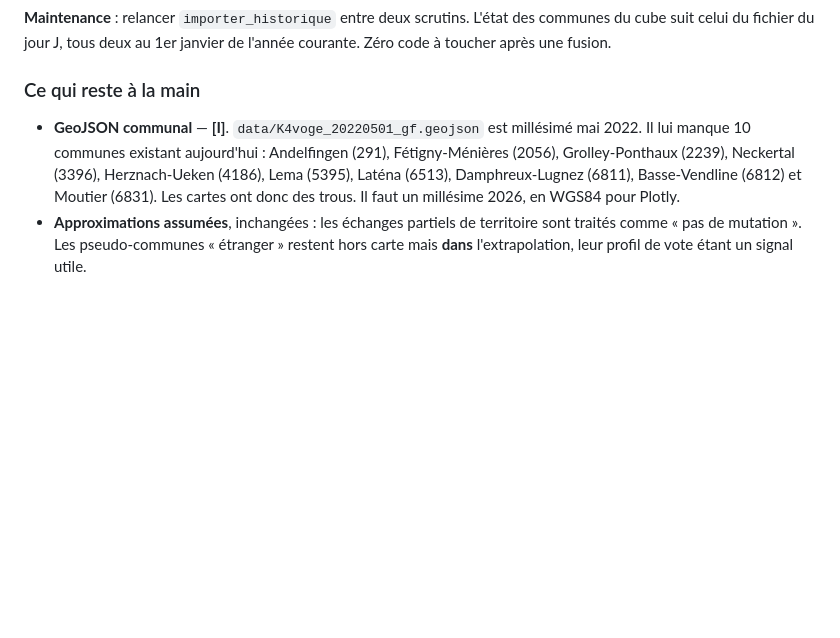
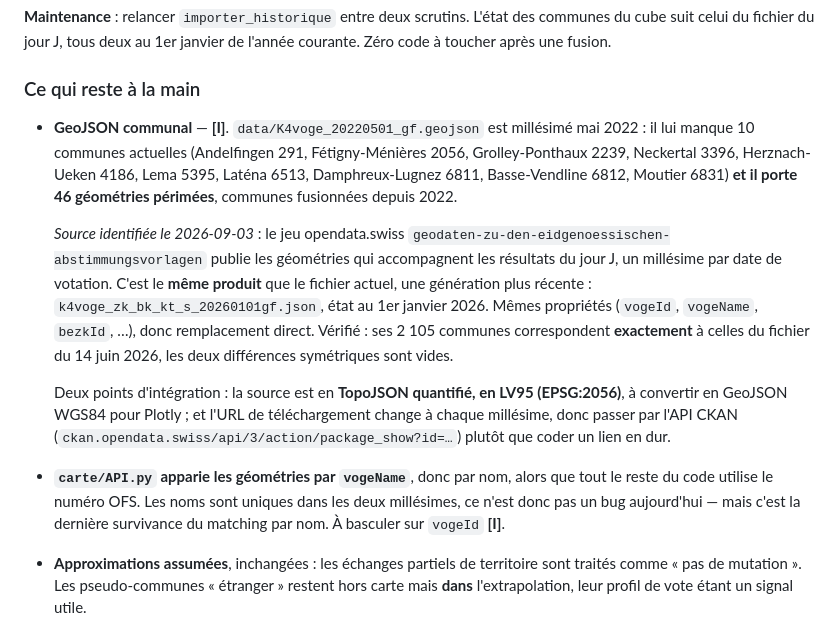
Before and after one commit to frederic-michaud/election, a Markdown page: PLAN_MODERNISATION.md, the part around the change. GitHub-like rendering; blank space fills up the shorter version.

Commit message:
plan: source du GeoJSON communal 2026 identifiée
Le jeu opendata.swiss geodaten-zu-den-eidgenoessischen-abstimmungsvorlagen
publie le même produit que data/K4voge_20220501_gf.geojson, millésime
2026-01-01. Couverture vérifiée : ses 2105 communes correspondent
exactement à celles du fichier du 14 juin 2026, différences symétriques
vides des deux côtés.

Relevé au passage : le fichier actuel a aussi 46 géométries périmées, et
carte/API.py apparie encore par nom plutôt que par numéro OFS.

Co-Authored-By: Claude Fable 5.1 <noreply@anthropic.com>

```diff
--- a/PLAN_MODERNISATION.md
+++ b/PLAN_MODERNISATION.md
@@ -658,11 +658,30 @@ l'année courante. Zéro code à toucher après une fusion.
 ### Ce qui reste à la main
 
 - **GeoJSON communal** — **[I]**. `data/K4voge_20220501_gf.geojson` est millésimé
-  mai 2022. Il lui manque 10 communes existant aujourd'hui : Andelfingen (291),
-  Fétigny-Ménières (2056), Grolley-Ponthaux (2239), Neckertal (3396),
-  Herznach-Ueken (4186), Lema (5395), Laténa (6513), Damphreux-Lugnez (6811),
-  Basse-Vendline (6812) et Moutier (6831). Les cartes ont donc des trous.
-  Il faut un millésime 2026, en WGS84 pour Plotly.
+  mai 2022 : il lui manque 10 communes actuelles (Andelfingen 291,
+  Fétigny-Ménières 2056, Grolley-Ponthaux 2239, Neckertal 3396,
+  Herznach-Ueken 4186, Lema 5395, Laténa 6513, Damphreux-Lugnez 6811,
+  Basse-Vendline 6812, Moutier 6831) **et il porte 46 géométries périmées**,
+  communes fusionnées depuis 2022.
+
+  *Source identifiée le 2026-09-03* : le jeu opendata.swiss
+  `geodaten-zu-den-eidgenoessischen-abstimmungsvorlagen` publie les géométries
+  qui accompagnent les résultats du jour J, un millésime par date de votation.
+  C'est le **même produit** que le fichier actuel, une génération plus récente :
+  `k4voge_zk_bk_kt_s_20260101gf.json`, état au 1er janvier 2026. Mêmes propriétés
+  (`vogeId`, `vogeName`, `bezkId`, …), donc remplacement direct. Vérifié :
+  ses 2 105 communes correspondent **exactement** à celles du fichier du
+  14 juin 2026, les deux différences symétriques sont vides.
+
+  Deux points d'intégration : la source est en **TopoJSON quantifié, en LV95
+  (EPSG:2056)**, à convertir en GeoJSON WGS84 pour Plotly ; et l'URL de
+  téléchargement change à chaque millésime, donc passer par l'API CKAN
+  (`ckan.opendata.swiss/api/3/action/package_show?id=…`) plutôt que coder un
+  lien en dur.
+- **`carte/API.py` apparie les géométries par `vogeName`**, donc par nom, alors
+  que tout le reste du code utilise le numéro OFS. Les noms sont uniques dans
+  les deux millésimes, ce n'est donc pas un bug aujourd'hui — mais c'est la
+  dernière survivance du matching par nom. À basculer sur `vogeId` **[I]**.
 - **Approximations assumées**, inchangées : les échanges partiels de territoire
   sont traités comme « pas de mutation ». Les pseudo-communes « étranger »
   restent hors carte mais **dans** l'extrapolation, leur profil de vote étant un
```
